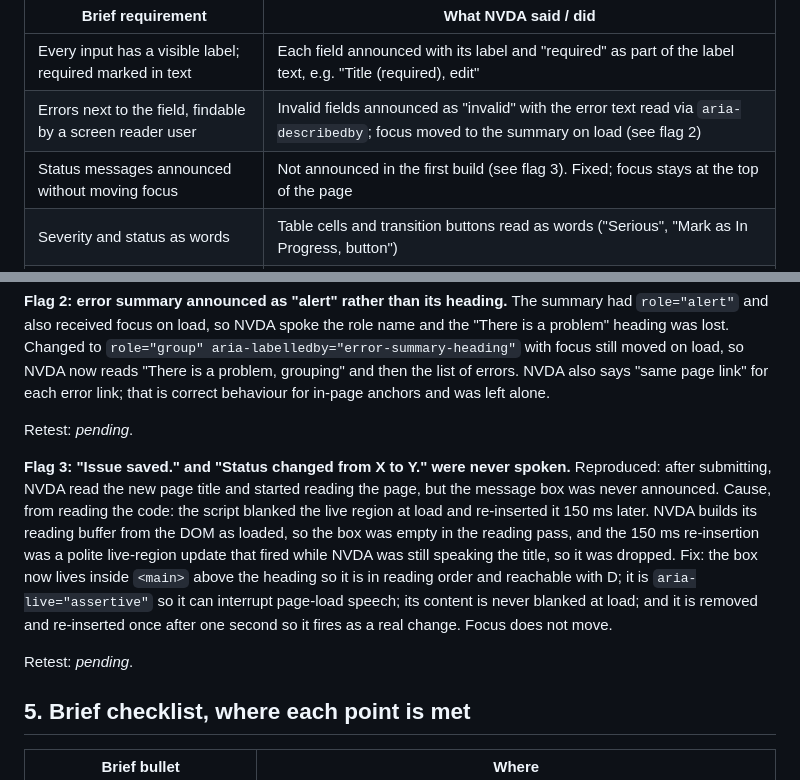
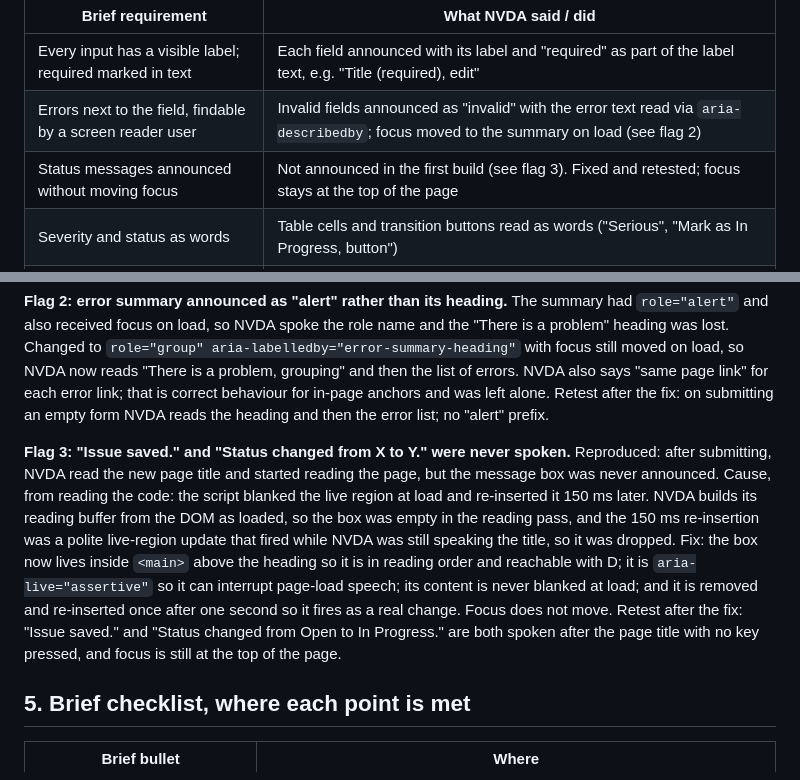
Before and after one commit to Yashvardhan-Chaudhry/a11yTrack, a Markdown page: ACCESSIBILITY.md, 2 parts joined by grey strips. GitHub-like rendering.

Commit message:
ACCESSIBILITY.md: record NVDA retest results

```diff
--- a/ACCESSIBILITY.md
+++ b/ACCESSIBILITY.md
@@ -112,7 +112,7 @@ cells), F (form fields), NVDA+T (title).
 |---|---|
 | Every input has a visible label; required marked in text | Each field announced with its label and "required" as part of the label text, e.g. "Title (required), edit" |
 | Errors next to the field, findable by a screen reader user | Invalid fields announced as "invalid" with the error text read via `aria-describedby`; focus moved to the summary on load (see flag 2) |
-| Status messages announced without moving focus | Not announced in the first build (see flag 3). Fixed; focus stays at the top of the page |
+| Status messages announced without moving focus | Not announced in the first build (see flag 3). Fixed and retested; focus stays at the top of the page |
 | Severity and status as words | Table cells and transition buttons read as words ("Serious", "Mark as In Progress, button") |
 | One h1, sensible heading order, title changes per page | H walks h1 then h2s in order on every page; NVDA+T gives a distinct title per page and "Error:" is spoken first on error states |
 | Skip link | First Tab reads "Skip to main content, link"; Enter lands in main |
@@ -135,8 +135,8 @@ the role name and the "There is a problem" heading was lost. Changed to
 on load, so NVDA now reads "There is a problem, grouping" and then the list of
 errors. NVDA also says "same page link" for each error link; that is correct
 behaviour for in-page anchors and was left alone.
-<!-- TODO(user): paste Speech Viewer lines after retest. -->
-Retest: _pending_.
+Retest after the fix: on submitting an empty form NVDA reads the heading
+and then the error list; no "alert" prefix.
 
 **Flag 3: "Issue saved." and "Status changed from X to Y." were never spoken.**
 Reproduced: after submitting, NVDA read the new page title and started reading
@@ -150,8 +150,9 @@ is in reading order and reachable with D; it is `aria-live="assertive"` so it
 can interrupt page-load speech; its content is never blanked at load; and it
 is removed and re-inserted once after one second so it fires as a real
 change. Focus does not move.
-<!-- TODO(user): paste Speech Viewer lines after retest. -->
-Retest: _pending_.
+Retest after the fix: "Issue saved." and "Status changed from Open to In
+Progress." are both spoken after the page title with no key pressed, and
+focus is still at the top of the page.
 
 ## 5. Brief checklist, where each point is met
 
```
